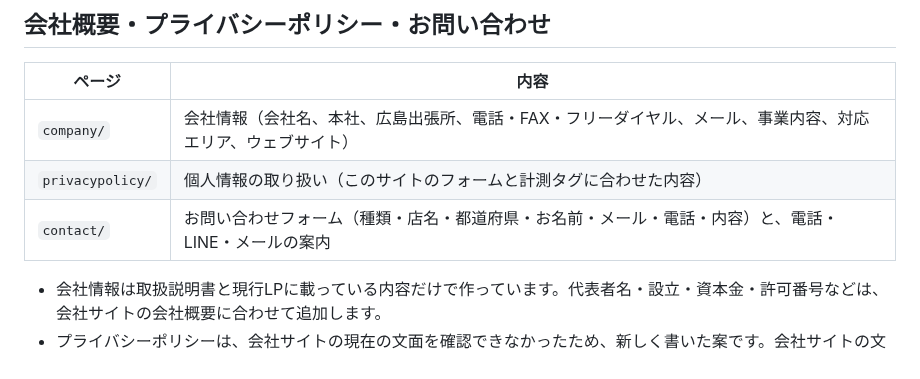
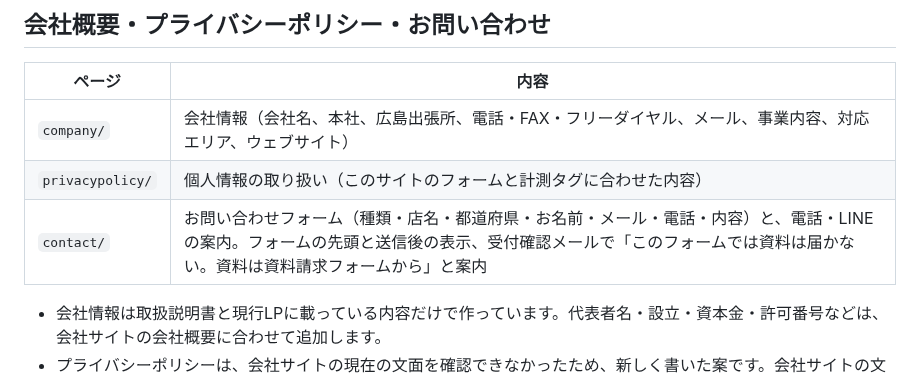
Before and after one commit to sanhyokim/noda-syouenki_renew, a Markdown page: README.md, the part around the change. Rendered like a GitHub page.

```diff
--- a/README.md
+++ b/README.md
@@ -74,7 +74,7 @@ npx serve .
 |---|---|
 | `company/` | 会社情報（会社名、本社、広島出張所、電話・FAX・フリーダイヤル、メール、事業内容、対応エリア、ウェブサイト） |
 | `privacypolicy/` | 個人情報の取り扱い（このサイトのフォームと計測タグに合わせた内容） |
-| `contact/` | お問い合わせフォーム（種類・店名・都道府県・お名前・メール・電話・内容）と、電話・LINE・メールの案内 |
+| `contact/` | お問い合わせフォーム（種類・店名・都道府県・お名前・メール・電話・内容）と、電話・LINEの案内。フォームの先頭と送信後の表示、受付確認メールで「このフォームでは資料は届かない。資料は資料請求フォームから」と案内 |
 
 - 会社情報は取扱説明書と現行LPに載っている内容だけで作っています。代表者名・設立・資本金・許可番号などは、会社サイトの会社概要に合わせて追加します。
 - プライバシーポリシーは、会社サイトの現在の文面を確認できなかったため、新しく書いた案です。会社サイトの文面に合わせるか、この案を確認してください。2022年の法改正で公表が必要になった代表者名も、あわせて載せる必要があります。
```
Also changed, not shown: docs/preview/pc-12-contact.jpg, docs/preview/sp-05-contact.jpg, 3 other files.
